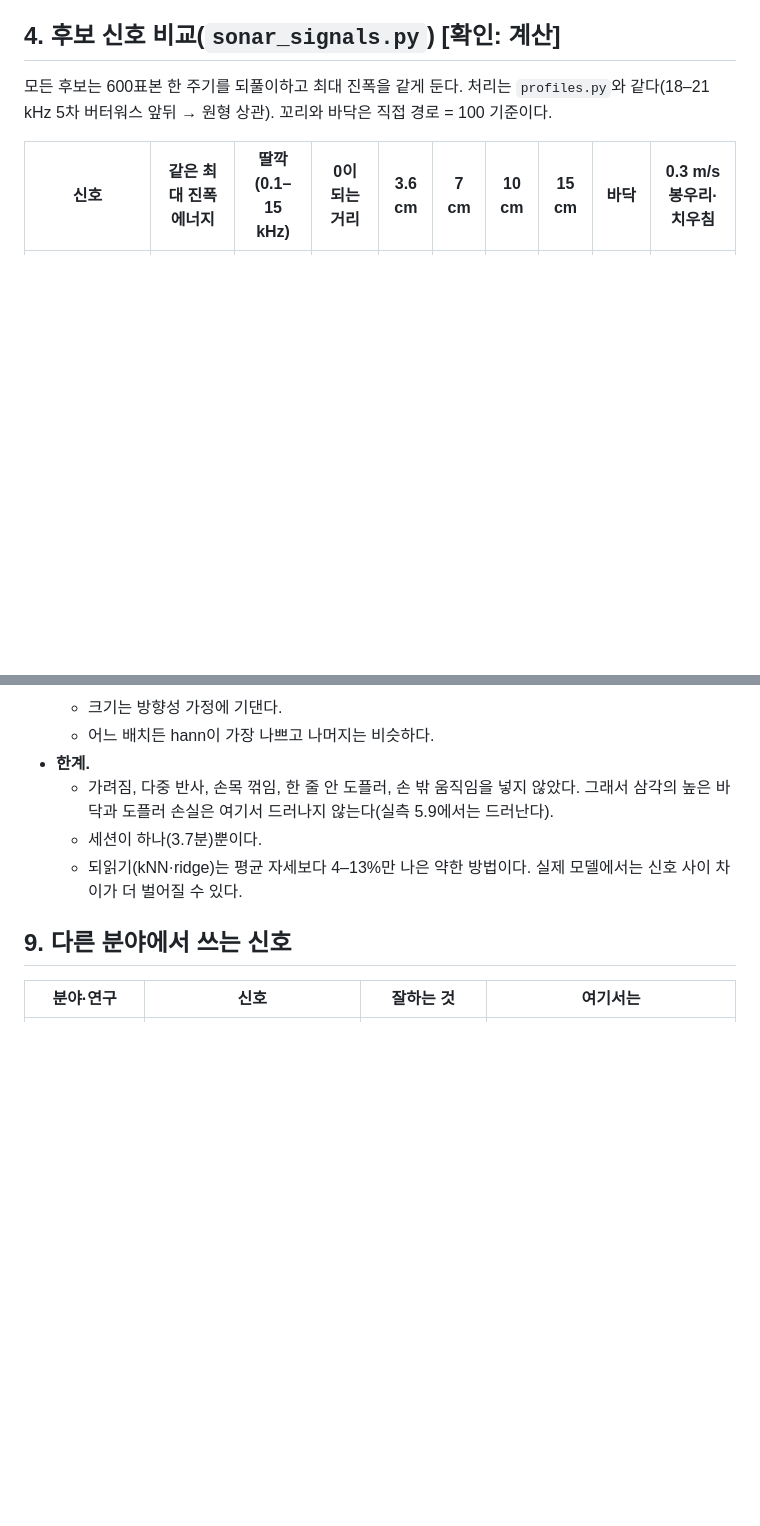
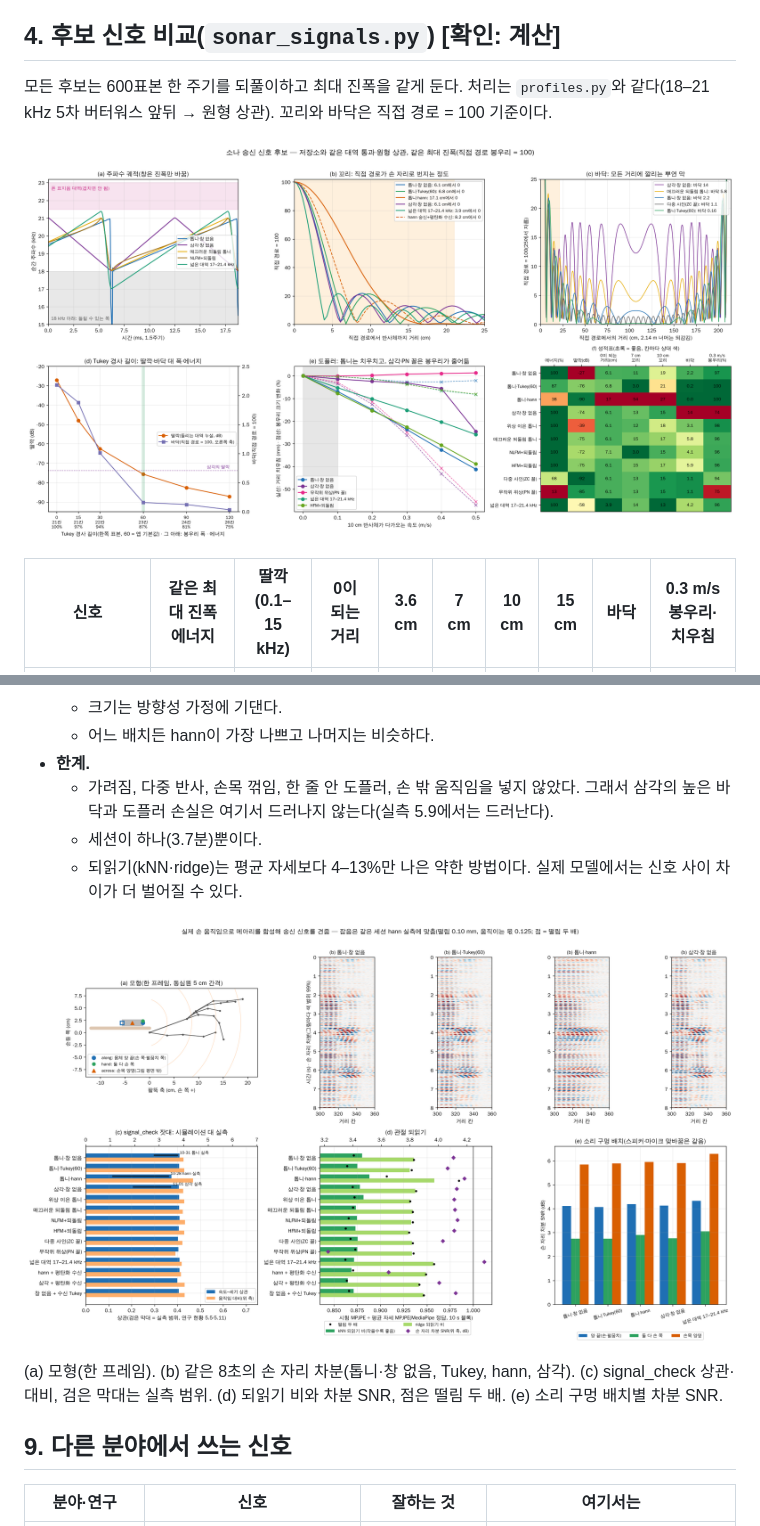
Before and after one commit to lhs-v/hand-sonar, a Markdown page: docs/sonar-signal.md, 2 parts joined by grey strips. Drawn GitHub-style; pictures changed too: docs/sonar-signal/sonar-handsim.png (added), docs/sonar-signal/sonar-waveforms.png (added); blank space fills up the shorter version.

```diff
--- a/docs/sonar-signal.md
+++ b/docs/sonar-signal.md
@@ -95,6 +99,8 @@
 ## 4. 후보 신호 비교(`sonar_signals.py`) [확인: 계산]
 
 모든 후보는 600표본 한 주기를 되풀이하고 최대 진폭을 같게 둔다. 처리는 `profiles.py`와 같다(18–21 kHz 5차 버터워스 앞뒤 → 원형 상관). 꼬리와 바닥은 직접 경로 = 100 기준이다.
+
+![후보 신호 비교: 주파수 궤적, 꼬리, 바닥, Tukey 경사 길이, 도플러, 성적표](sonar-signal/sonar-waveforms.png)
 
 | 신호 | 같은 최대 진폭 에너지 | 딸깍(0.1–15 kHz) | 0이 되는 거리 | 3.6 cm | 7 cm | 10 cm | 15 cm | 바닥 | 0.3 m/s 봉우리·치우침 |
 |---|---|---|---|---|---|---|---|---|---|
@@ -239,6 +249,10 @@
   - 세션이 하나(3.7분)뿐이다.
   - 되읽기(kNN·ridge)는 평균 자세보다 4–13%만 나은 약한 방법이다. 실제 모델에서는 신호 사이 차이가 더 벌어질 수 있다.
 
+![손 메아리 시뮬레이션: 모형, 손 자리 차분, signal_check 잣대 대 실측, 관절 되읽기, 소리 구멍 배치](sonar-signal/sonar-handsim.png)
+
+(a) 모형(한 프레임). (b) 같은 8초의 손 자리 차분(톱니·창 없음, Tukey, hann, 삼각). (c) signal_check 상관·대비, 검은 막대는 실측 범위. (d) 되읽기 비와 차분 SNR, 점은 떨림 두 배. (e) 소리 구멍 배치별 차분 SNR.
+
 ## 9. 다른 분야에서 쓰는 신호
 
 | 분야·연구 | 신호 | 잘하는 것 | 여기서는 |
```
Also changed, not shown: other parts of docs/sonar-signal.md (+9 -1 lines), docs/research-status.md (+1 -0 lines), docs/sonar-signal/sonar-floor-tail.png (added), docs/sonar-signal/sonar-null-vs-hand.png (added), 1 other file.
